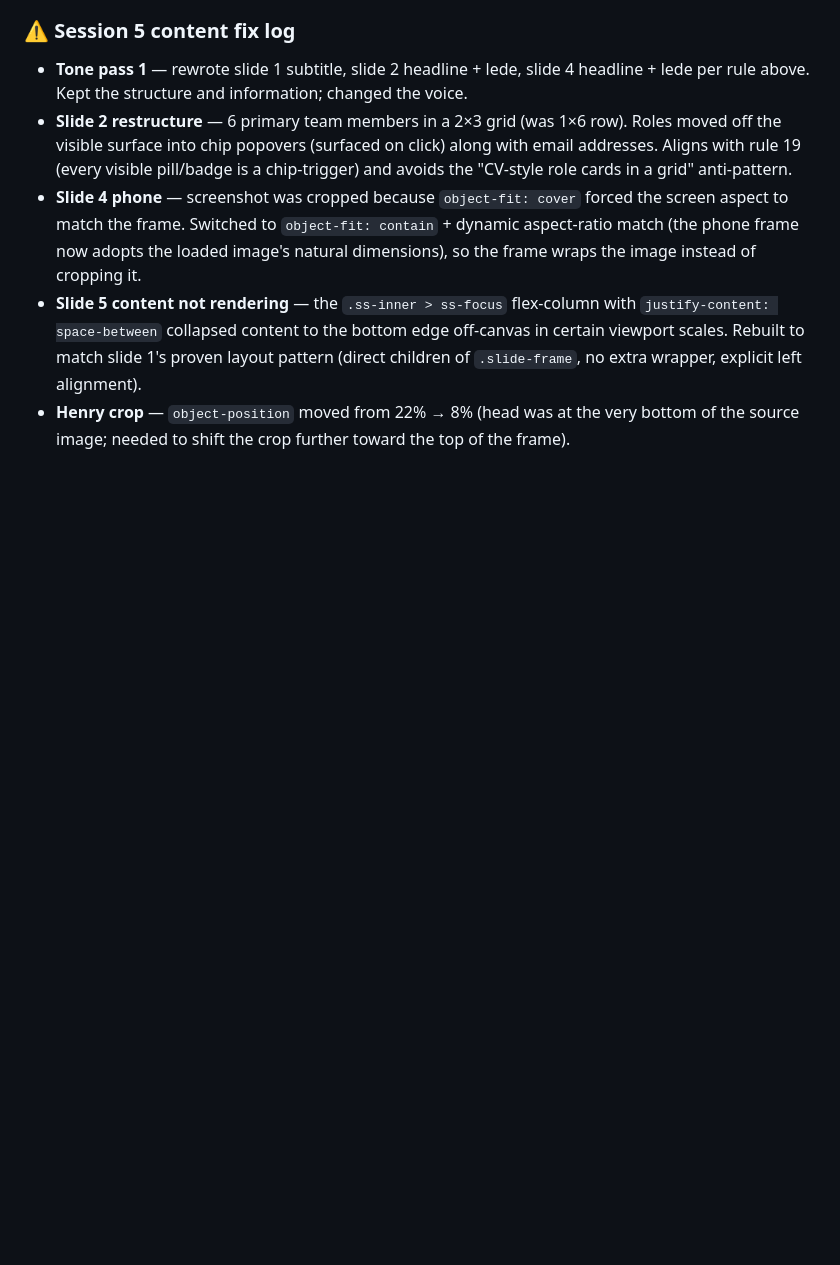
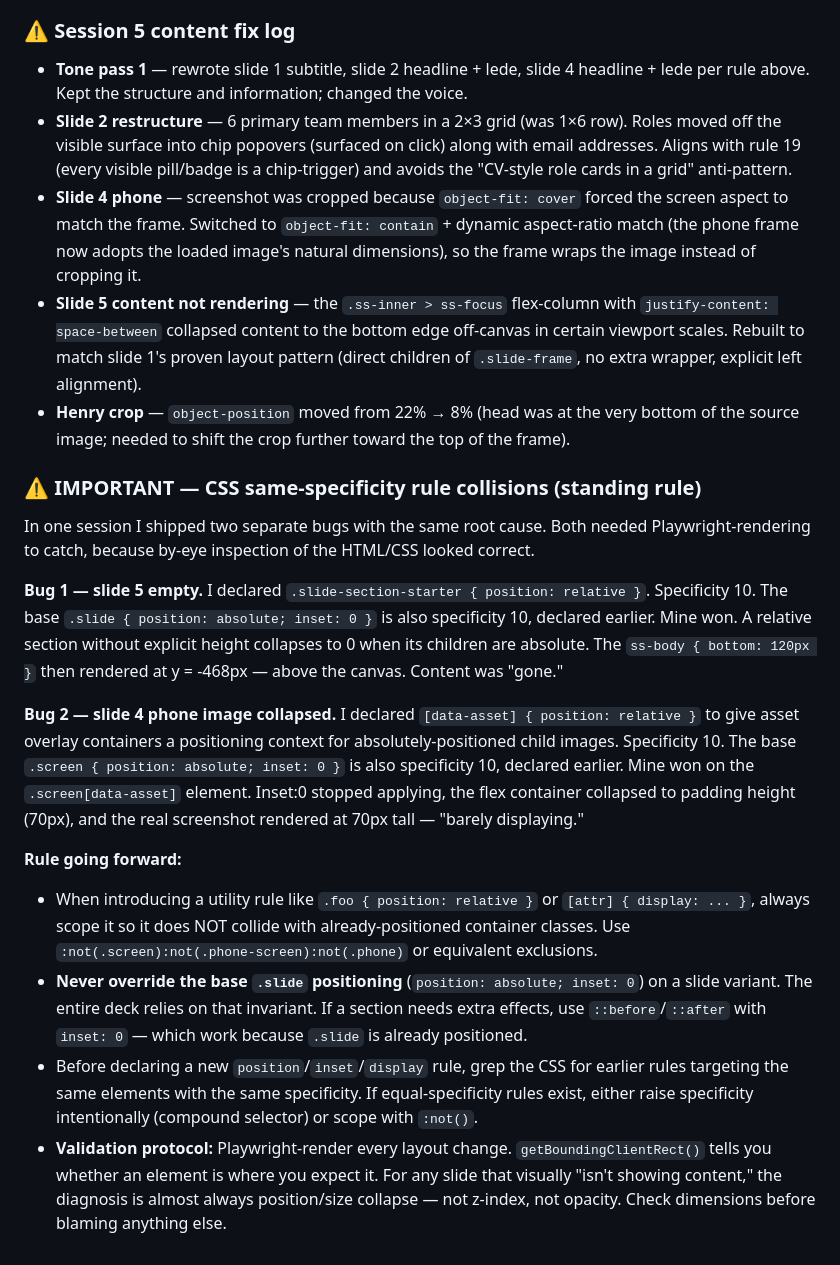
Before and after one commit to kjblythe/UX-Synthesis-Report, a Markdown page: lessons-learned.md, the part around the change. Rendered like a GitHub page; blank space fills up the shorter version.

Commit message:
Lessons-learned: same-specificity CSS collision discipline + Playwright validation

```diff
--- a/lessons-learned.md
+++ b/lessons-learned.md
@@ -222,3 +222,18 @@ Build blueprint slides 1–15 in three batches of 5. Batch A first. See `todo.md
 - **Slide 4 phone** — screenshot was cropped because `object-fit: cover` forced the screen aspect to match the frame. Switched to `object-fit: contain` + dynamic aspect-ratio match (the phone frame now adopts the loaded image's natural dimensions), so the frame wraps the image instead of cropping it.
 - **Slide 5 content not rendering** — the `.ss-inner > ss-focus` flex-column with `justify-content: space-between` collapsed content to the bottom edge off-canvas in certain viewport scales. Rebuilt to match slide 1's proven layout pattern (direct children of `.slide-frame`, no extra wrapper, explicit left alignment).
 - **Henry crop** — `object-position` moved from 22% → 8% (head was at the very bottom of the source image; needed to shift the crop further toward the top of the frame).
+
+### ⚠️ IMPORTANT — CSS same-specificity rule collisions (standing rule)
+
+In one session I shipped two separate bugs with the same root cause. Both needed Playwright-rendering to catch, because by-eye inspection of the HTML/CSS looked correct.
+
+**Bug 1 — slide 5 empty.** I declared `.slide-section-starter { position: relative }`. Specificity 10. The base `.slide { position: absolute; inset: 0 }` is also specificity 10, declared earlier. Mine won. A relative section without explicit height collapses to 0 when its children are absolute. The `ss-body { bottom: 120px }` then rendered at y = -468px — above the canvas. Content was "gone."
+
+**Bug 2 — slide 4 phone image collapsed.** I declared `[data-asset] { position: relative }` to give asset overlay containers a positioning context for absolutely-positioned child images. Specificity 10. The base `.screen { position: absolute; inset: 0 }` is also specificity 10, declared earlier. Mine won on the `.screen[data-asset]` element. Inset:0 stopped applying, the flex container collapsed to padding height (70px), and the real screenshot rendered at 70px tall — "barely displaying."
+
+**Rule going forward:**
+
+- When introducing a utility rule like `.foo { position: relative }` or `[attr] { display: ... }`, always scope it so it does NOT collide with already-positioned container classes. Use `:not(.screen):not(.phone-screen):not(.phone)` or equivalent exclusions.
+- **Never override the base `.slide` positioning** (`position: absolute; inset: 0`) on a slide variant. The entire deck relies on that invariant. If a section needs extra effects, use `::before`/`::after` with `inset: 0` — which work because `.slide` is already positioned.
+- Before declaring a new `position`/`inset`/`display` rule, grep the CSS for earlier rules targeting the same elements with the same specificity. If equal-specificity rules exist, either raise specificity intentionally (compound selector) or scope with `:not()`.
+- **Validation protocol:** Playwright-render every layout change. `getBoundingClientRect()` tells you whether an element is where you expect it. For any slide that visually "isn't showing content," the diagnosis is almost always position/size collapse — not z-index, not opacity. Check dimensions before blaming anything else.
```
